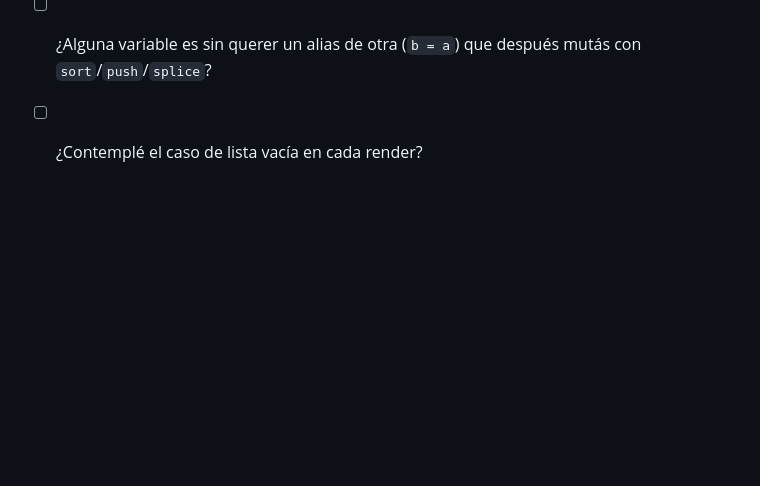
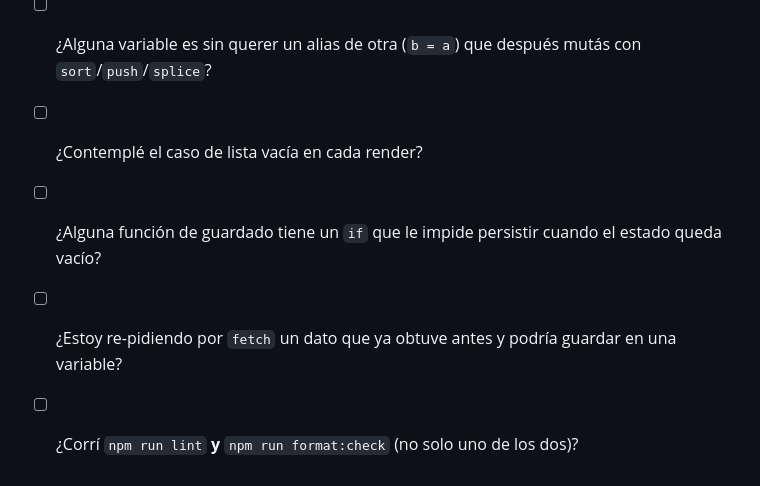
Before and after one commit to marianrd/javascript-cheatsheet, a Markdown page: troubleshooting.md, the part around one of its changes. Rendered like a GitHub page; blank space fills up the shorter version.

```diff
--- a/troubleshooting.md
+++ b/troubleshooting.md
@@ -193,3 +253,6 @@ function renderizar() {
 - [ ] ¿Toda función que modifica estado persistente también escribe en `localStorage`, usando siempre la misma constante de clave?
 - [ ] ¿Alguna variable es sin querer un alias de otra (`b = a`) que después mutás con `sort`/`push`/`splice`?
 - [ ] ¿Contemplé el caso de lista vacía en cada render?
+- [ ] ¿Alguna función de guardado tiene un `if` que le impide persistir cuando el estado queda vacío?
+- [ ] ¿Estoy re-pidiendo por `fetch` un dato que ya obtuve antes y podría guardar en una variable?
+- [ ] ¿Corrí `npm run lint` **y** `npm run format:check` (no solo uno de los dos)?
```
Also changed, not shown: other parts of troubleshooting.md (+60 -0 lines).
